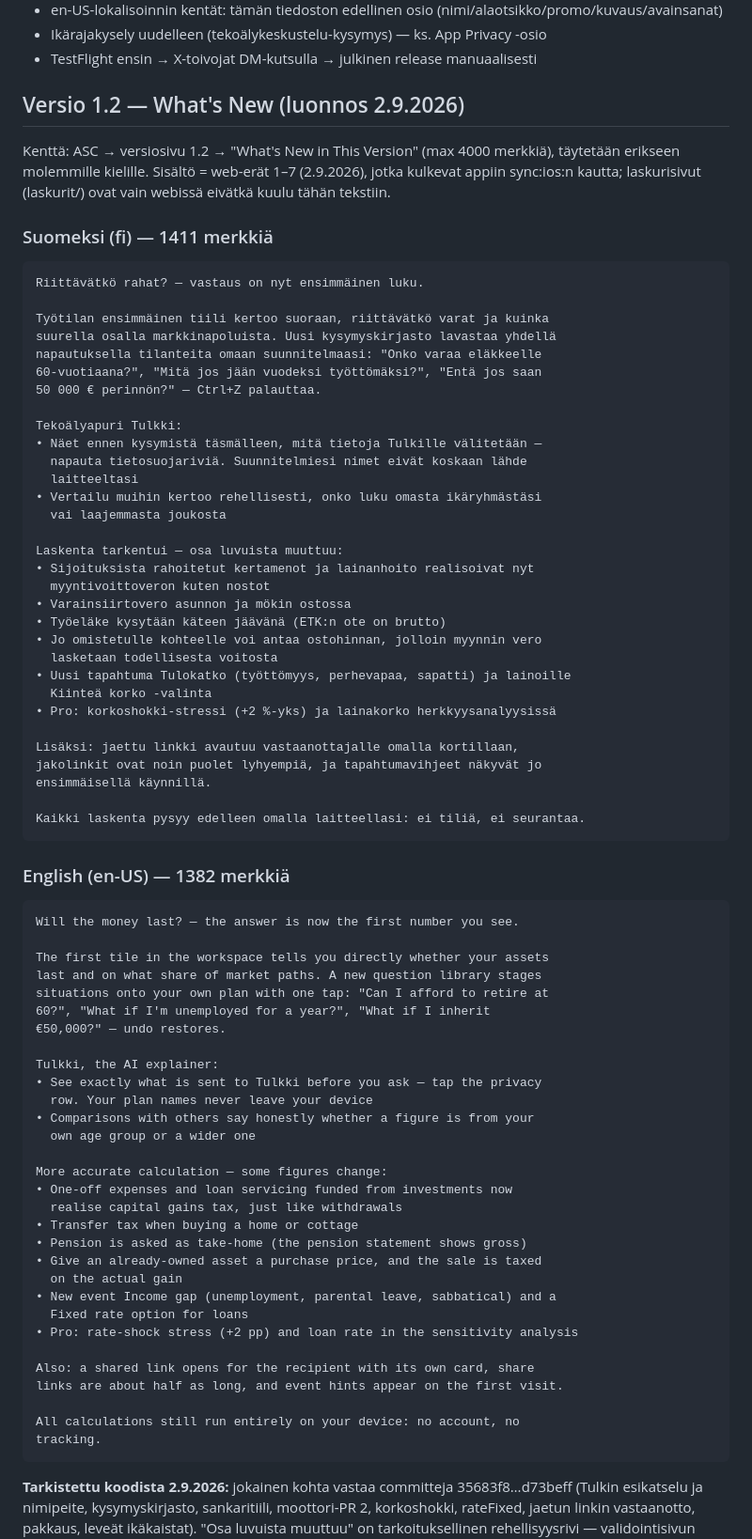
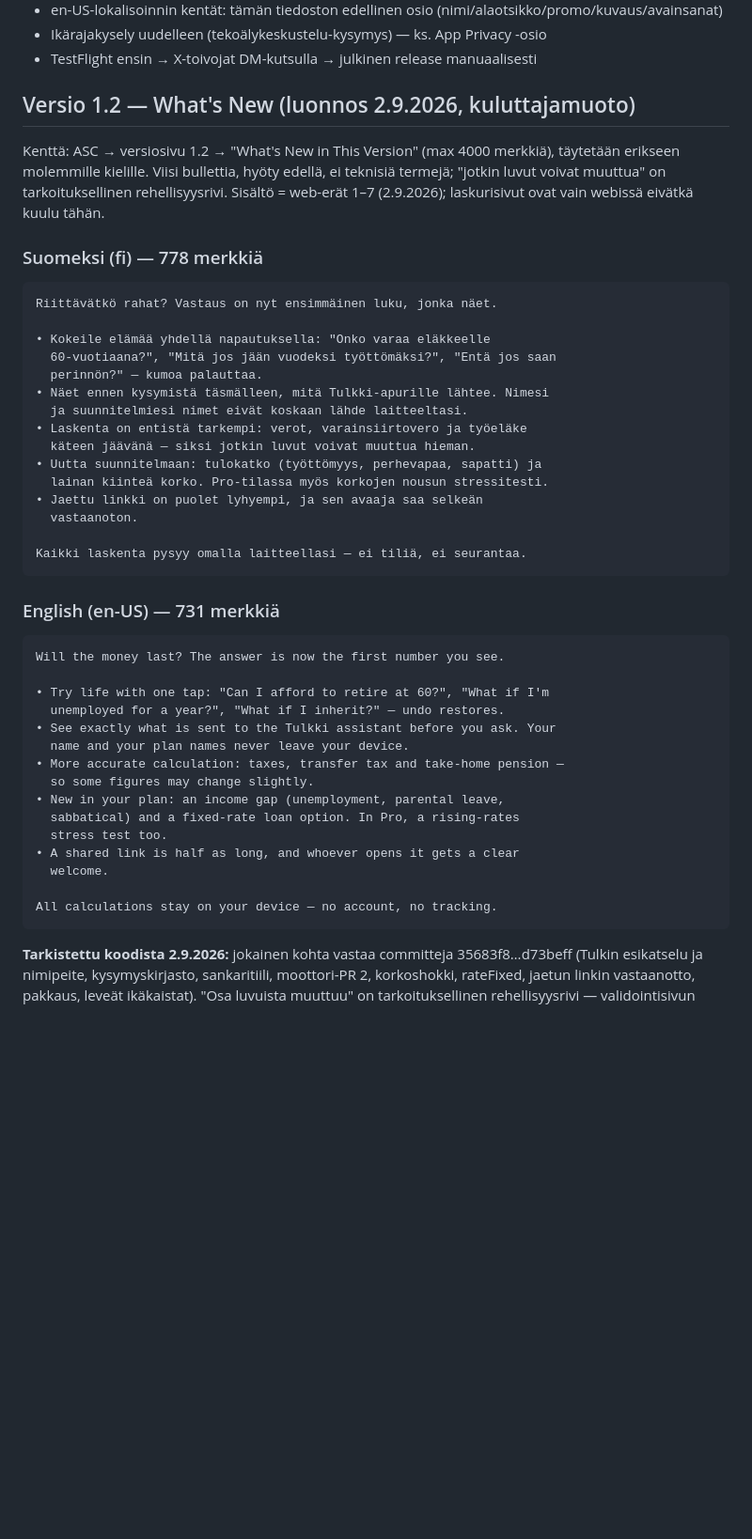
Before and after one commit to olavikurola/varallisuuspolku, a Markdown page: appi/kauppa/kuvaukset.md, the part around the change. Shown at 94% size. Rendered like a GitHub page; blank space fills up the shorter version.

Commit message:
Kauppa: 1.2:n What's New kuluttajamuotoon — viisi bullettia, hyöty edellä.
Co-Authored-By: Claude Fable 5.1 <noreply@anthropic.com>

````diff
--- a/appi/kauppa/kuvaukset.md
+++ b/appi/kauppa/kuvaukset.md
@@ -360,82 +360,52 @@ korjattu. Älä palauta väitettä ilman että toteutus muuttuu.
 - TestFlight ensin → X-toivojat DM-kutsulla → julkinen release manuaalisesti
 
 
-## Versio 1.2 — What's New (luonnos 2.9.2026)
+## Versio 1.2 — What's New (luonnos 2.9.2026, kuluttajamuoto)
 
 Kenttä: ASC → versiosivu 1.2 → "What's New in This Version" (max 4000 merkkiä),
-täytetään erikseen molemmille kielille. Sisältö = web-erät 1–7 (2.9.2026),
-jotka kulkevat appiin sync:ios:n kautta; laskurisivut (laskurit/) ovat
-vain webissä eivätkä kuulu tähän tekstiin.
+täytetään erikseen molemmille kielille. Viisi bullettia, hyöty edellä, ei
+teknisiä termejä; "jotkin luvut voivat muuttua" on tarkoituksellinen
+rehellisyysrivi. Sisältö = web-erät 1–7 (2.9.2026); laskurisivut ovat vain
+webissä eivätkä kuulu tähän.
 
-### Suomeksi (fi) — 1411 merkkiä
+### Suomeksi (fi) — 778 merkkiä
 
 ```
-Riittävätkö rahat? — vastaus on nyt ensimmäinen luku.
+Riittävätkö rahat? Vastaus on nyt ensimmäinen luku, jonka näet.
 
-Työtilan ensimmäinen tiili kertoo suoraan, riittävätkö varat ja kuinka
-suurella osalla markkinapoluista. Uusi kysymyskirjasto lavastaa yhdellä
-napautuksella tilanteita omaan suunnitelmaasi: "Onko varaa eläkkeelle
-60-vuotiaana?", "Mitä jos jään vuodeksi työttömäksi?", "Entä jos saan
-50 000 € perinnön?" — Ctrl+Z palauttaa.
+• Kokeile elämää yhdellä napautuksella: "Onko varaa eläkkeelle
+  60-vuotiaana?", "Mitä jos jään vuodeksi työttömäksi?", "Entä jos saan
+  perinnön?" — kumoa palauttaa.
+• Näet ennen kysymistä täsmälleen, mitä Tulkki-apurille lähtee. Nimesi
+  ja suunnitelmiesi nimet eivät koskaan lähde laitteeltasi.
+• Laskenta on entistä tarkempi: verot, varainsiirtovero ja työeläke
+  käteen jäävänä — siksi jotkin luvut voivat muuttua hieman.
+• Uutta suunnitelmaan: tulokatko (työttömyys, perhevapaa, sapatti) ja
+  lainan kiinteä korko. Pro-tilassa myös korkojen nousun stressitesti.
+• Jaettu linkki on puolet lyhyempi, ja sen avaaja saa selkeän
+  vastaanoton.
 
-Tekoälyapuri Tulkki:
-• Näet ennen kysymistä täsmälleen, mitä tietoja Tulkille välitetään —
-  napauta tietosuojariviä. Suunnitelmiesi nimet eivät koskaan lähde
-  laitteeltasi
-• Vertailu muihin kertoo rehellisesti, onko luku omasta ikäryhmästäsi
-  vai laajemmasta joukosta
-
-Laskenta tarkentui — osa luvuista muuttuu:
-• Sijoituksista rahoitetut kertamenot ja lainanhoito realisoivat nyt
-  myyntivoittoveron kuten nostot
-• Varainsiirtovero asunnon ja mökin ostossa
-• Työeläke kysytään käteen jäävänä (ETK:n ote on brutto)
-• Jo omistetulle kohteelle voi antaa ostohinnan, jolloin myynnin vero
-  lasketaan todellisesta voitosta
-• Uusi tapahtuma Tulokatko (työttömyys, perhevapaa, sapatti) ja lainoille
-  Kiinteä korko -valinta
-• Pro: korkoshokki-stressi (+2 %-yks) ja lainakorko herkkyysanalyysissä
-
-Lisäksi: jaettu linkki avautuu vastaanottajalle omalla kortillaan,
-jakolinkit ovat noin puolet lyhyempiä, ja tapahtumavihjeet näkyvät jo
-ensimmäisellä käynnillä.
-
-Kaikki laskenta pysyy edelleen omalla laitteellasi: ei tiliä, ei seurantaa.
+Kaikki laskenta pysyy omalla laitteellasi — ei tiliä, ei seurantaa.
 ```
 
-### English (en-US) — 1382 merkkiä
+### English (en-US) — 731 merkkiä
 
 ```
-Will the money last? — the answer is now the first number you see.
+Will the money last? The answer is now the first number you see.
 
-The first tile in the workspace tells you directly whether your assets
-last and on what share of market paths. A new question library stages
-situations onto your own plan with one tap: "Can I afford to retire at
-60?", "What if I'm unemployed for a year?", "What if I inherit
-€50,000?" — undo restores.
+• Try life with one tap: "Can I afford to retire at 60?", "What if I'm
+  unemployed for a year?", "What if I inherit?" — undo restores.
+• See exactly what is sent to the Tulkki assistant before you ask. Your
+  name and your plan names never leave your device.
+• More accurate calculation: taxes, transfer tax and take-home pension —
+  so some figures may change slightly.
+• New in your plan: an income gap (unemployment, parental leave,
+  sabbatical) and a fixed-rate loan option. In Pro, a rising-rates
+  stress test too.
+• A shared link is half as long, and whoever opens it gets a clear
+  welcome.
 
-Tulkki, the AI explainer:
-• See exactly what is sent to Tulkki before you ask — tap the privacy
-  row. Your plan names never leave your device
-• Comparisons with others say honestly whether a figure is from your
-  own age group or a wider one
-
-More accurate calculation — some figures change:
-• One-off expenses and loan servicing funded from investments now
-  realise capital gains tax, just like withdrawals
-• Transfer tax when buying a home or cottage
-• Pension is asked as take-home (the pension statement shows gross)
-• Give an already-owned asset a purchase price, and the sale is taxed
-  on the actual gain
-• New event Income gap (unemployment, parental leave, sabbatical) and a
-  Fixed rate option for loans
-• Pro: rate-shock stress (+2 pp) and loan rate in the sensitivity analysis
-
-Also: a shared link opens for the recipient with its own card, share
-links are about half as long, and event hints appear on the first visit.
-
-All calculations still run entirely on your device: no account, no
-tracking.
+All calculations stay on your device — no account, no tracking.
 ```
 
 **Tarkistettu koodista 2.9.2026:** jokainen kohta vastaa committeja 35683f8…d73beff
````
